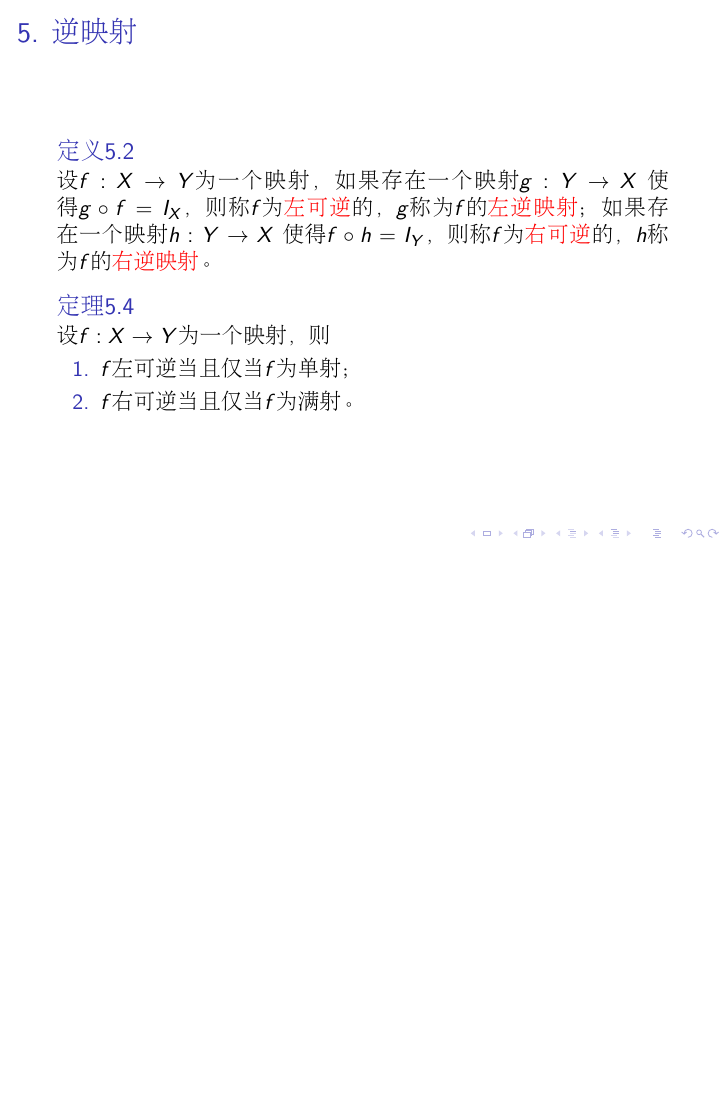
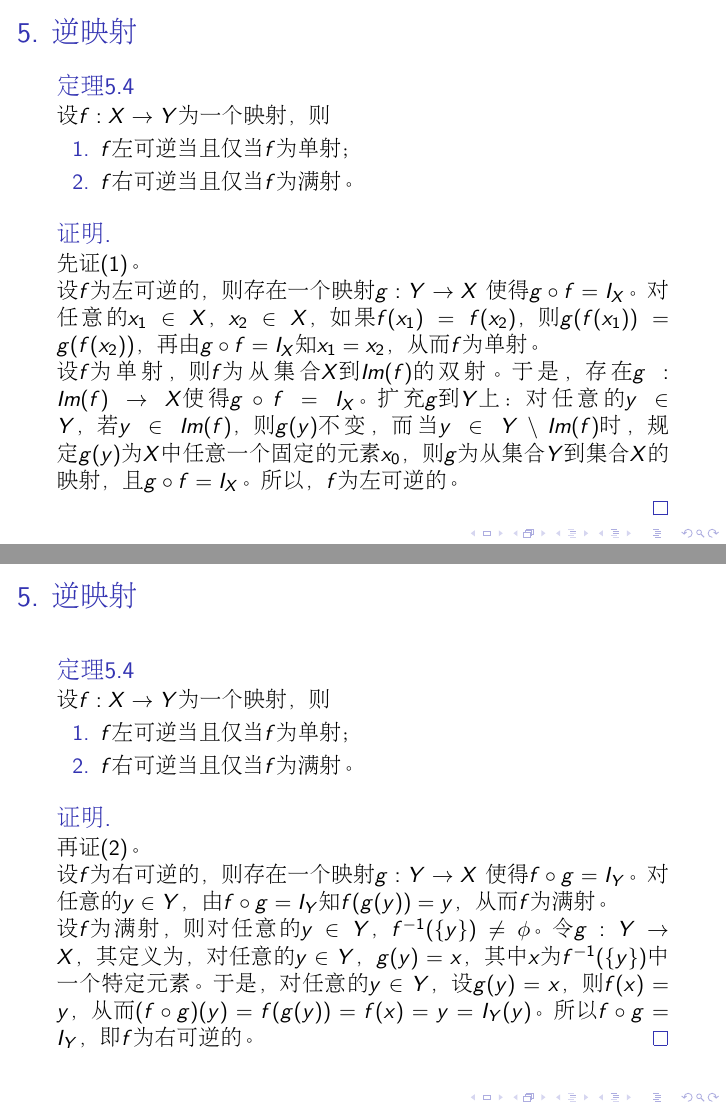
Before and after one commit to jianwenchen/jianwenchen.github.io, LaTeX slides (chapter2_ppt.tex): page 164 of 203 before the commit and pages 186 and 209 of 271 after it, the two joined at a grey line, the shorter picture padded with empty space. Compiled offline with pdfLaTeX.

Commit message:
Add files via upload

```diff
--- a/chapter2_ppt.tex
+++ b/chapter2_ppt.tex
@@ -329,15 +330,45 @@
     设$f:X\to Y$为一个映射，如果存在一个映射 $g:Y\to X$ 使 得 $g\circ f = I_X$，
     则称$f$为\alert{左可逆}的，$g$称为$f$的\alert{左逆映射}；如果存在一个映射
     $h:Y\to X$ 使 得 $f\circ h=I_Y$，则称$f$为\alert{右可逆}的，$h$称为$f$的\alert{右逆映射}。
-  \end{Def}\pause
+  \end{Def}
+\end{frame}
+
+\begin{frame}
+  \frametitle{5. 逆映射}
   \begin{Thm}
     设$f:X\to Y$为一个映射，则
     \begin{enumerate}
     \item $f$左可逆当且仅当$f$为单射；
     \item $f$右可逆当且仅当$f$为满射。
     \end{enumerate}
-  \end{Thm}
+  \end{Thm}\pause
+  \begin{proof}[证明]\justifying\let\raggedright\justifying
+  \pause  先证(1)。
+
+\pause设$f$为左可逆的，\pause则存在一个映射 $g:Y\to X$ 使 得 $g\circ f = I_X$。\pause对任意的$x_1\in X$，$x_2\in X$，\pause如果$f(x_1)=f(x_2)$，\pause则$g(f(x_1))=g(f(x_2))$，\pause再由$g\circ f = I_{X}$知$x_1=x_2$，\pause从而$f$为单射。
+
+\pause设$f$为单射，\pause则$f$为从集合$X$到$Im(f)$的双射。\pause于是，\pause存在$g:Im(f)\to X$使得$g\circ f = I_X$。\pause扩充$g$到$Y$上：\pause对任意的$y\in Y$，\pause若$y\in Im(f)$，\pause则$g(y)$不变，\pause而当$y\in Y\setminus Im(f)$时，\pause规定$g(y)$为$X$中任意一个固定的元素$x_0$，\pause则$g$为从集合$Y$到集合$X$的映射，\pause且$g\circ f = I_X$。\pause所以，$f$为左可逆的。
+
+  \end{proof}
 \end{frame}
+\begin{frame}
+  \frametitle{5. 逆映射}
+  \begin{Thm5.4}
+    设$f:X\to Y$为一个映射，则
+    \begin{enumerate}
+    \item $f$左可逆当且仅当$f$为单射；
+    \item $f$右可逆当且仅当$f$为满射。
+    \end{enumerate}
+  \end{Thm5.4}\pause
+  \begin{proof}[证明]\justifying\let\raggedright\justifying
+    \pause再证(2)。
+
+    \pause设$f$为右可逆的，\pause则存在一个映射$g:Y\to X$ 使 得 $f\circ g=I_Y$。\pause对任意的$y\in Y$，\pause由$f\circ g = I_{Y}$知$f(g(y))=y$，\pause从而$f$为满射。
+
+    \pause设$f$为满射，\pause则对任意的$y\in Y$，\pause $f^{-1}(\{y\})\neq \phi$。\pause令$g:Y\to X$，\pause其定义为，\pause对任意的$y\in Y$，\pause $g(y)=x$，\pause其中$x$为$f^{-1}(\{y\})$中一个特定元素。\pause于是，\pause对任意的$y\in Y$，\pause设$g(y)=x$，\pause则$f(x)=y$，\pause从而$(f\circ g)(y) = f(g(y)) = f(x) = y = I_Y(y)$。\pause所以$f\circ g=I_Y$，\pause即$f$为右可逆的。
+  \end{proof}
+\end{frame}
+
 \section{置换}
 \begin{frame}
   \frametitle{6. 置换}
@@ -416,9 +449,13 @@
   \begin{Thm}
     当$n \geq 2$时， $n$次奇置换的个数与$n$次偶置换的个数相等，都等于$\frac{n!}{2}$。
   \end{Thm}
+  \pause
+  \begin{proof}[证明]\justifying\let\raggedright\justifying
+    \pause设$A$为所有的$n$次奇置换所构成的集合，\pause$B$为所有的$n$次偶置换所构成的集合，\pause则$S_n=A\cup B$且$A\cap B=\phi$。\pause所以，\pause$|S_n|=|A| + |B|=n!$。
+
+    \pause以下证明$|A|=|B|$。\pause构造映射$f:A\to B$，\pause对任意的$\sigma\in A$，\pause$f(\sigma) = \sigma(12)$。\pause易验证$f$为单射，\pause这是因为对任意的$\sigma_1\in A$，\pause$\sigma_2\in A$，\pause如果$f(\sigma_1)=f(\sigma_2)$，\pause则$\sigma_1(1,2)=\sigma_2(1,2)$，\pause从而$\sigma_1(1,2)(1,2)=\sigma_2(1,2)(1,2)$，\pause即$\sigma_1=\sigma_2$。\pause同时，\pause易验证$f$为满射，\pause这是因为对任意的$\tau \in B$，\pause$f(\tau(1,2))=\tau(1,2)(1,2)=\tau$。\pause从而$f$为双射，\pause这证明了$|A|=|B|$。\pause再由$|A|+|B|=n!$知，\pause$|A|=|B|=\frac{n!}{2}$。
+  \end{proof}
  \end{frame}
-
-
 \section{代数运算}
 \begin{frame}
   \frametitle{7. 代数运算}
```
Also changed, not shown: chapter2.tex (+22 -17 lines), chapter2_ppt.pdf, function.pdf, chapter2_ppt.tex (31 more changed lines).
